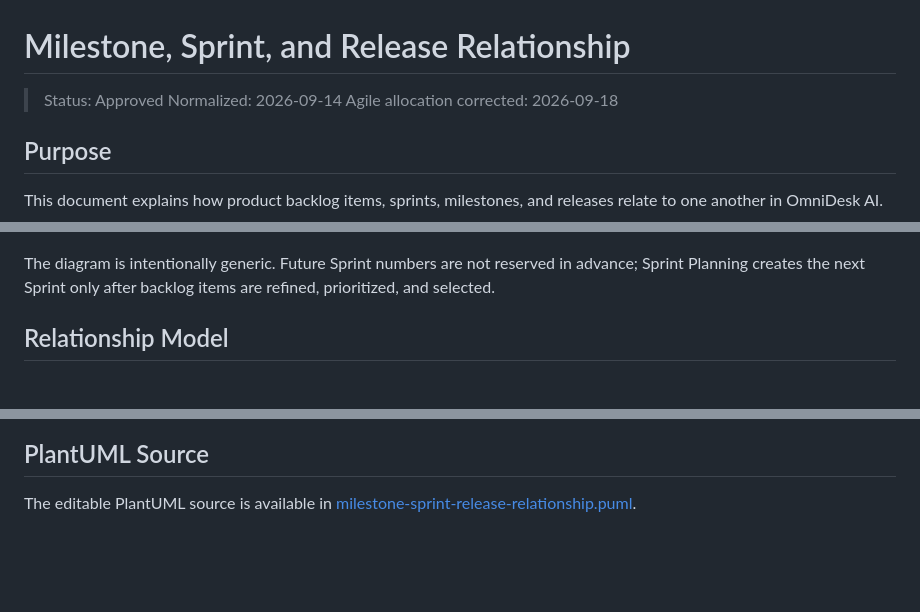
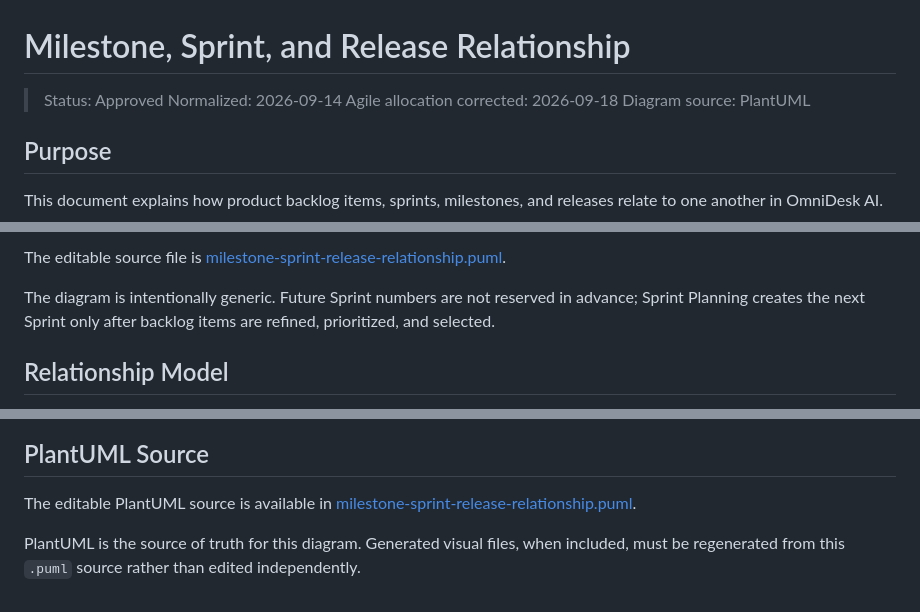
Before and after one commit to Farhad-Valizadegan/Web-OmniDesk, a Markdown page: docs/Project-Management/milestone-sprint-release-relationship.md, 3 parts joined by grey strips. GitHub-like rendering; blank space fills up the shorter version.

Commit message:
docs: use PlantUML for milestone relationship diagram

````diff
--- a/docs/Project-Management/milestone-sprint-release-relationship.md
+++ b/docs/Project-Management/milestone-sprint-release-relationship.md
@@ -3,6 +3,7 @@
 > Status: Approved
 > Normalized: 2026-09-14
 > Agile allocation corrected: 2026-09-18
+> Diagram source: PlantUML
 
 ## Purpose
 
@@ -22,4 +55,6 @@ flowchart LR
 ```
+
+The editable source file is [milestone-sprint-release-relationship.puml](./diagrams/milestone-sprint-release-relationship.puml).
 
 The diagram is intentionally generic. Future Sprint numbers are not reserved in advance; Sprint Planning creates the next Sprint only after backlog items are refined, prioritized, and selected.
 
@@ -87,3 +122,5 @@ MAJOR.MINOR.PATCH
 ## PlantUML Source
 
 The editable PlantUML source is available in [milestone-sprint-release-relationship.puml](./diagrams/milestone-sprint-release-relationship.puml).
+
+PlantUML is the source of truth for this diagram. Generated visual files, when included, must be regenerated from this `.puml` source rather than edited independently.
````
Also changed, not shown: other parts of docs/Project-Management/milestone-sprint-release-relationship.md (+40 -8 lines).
